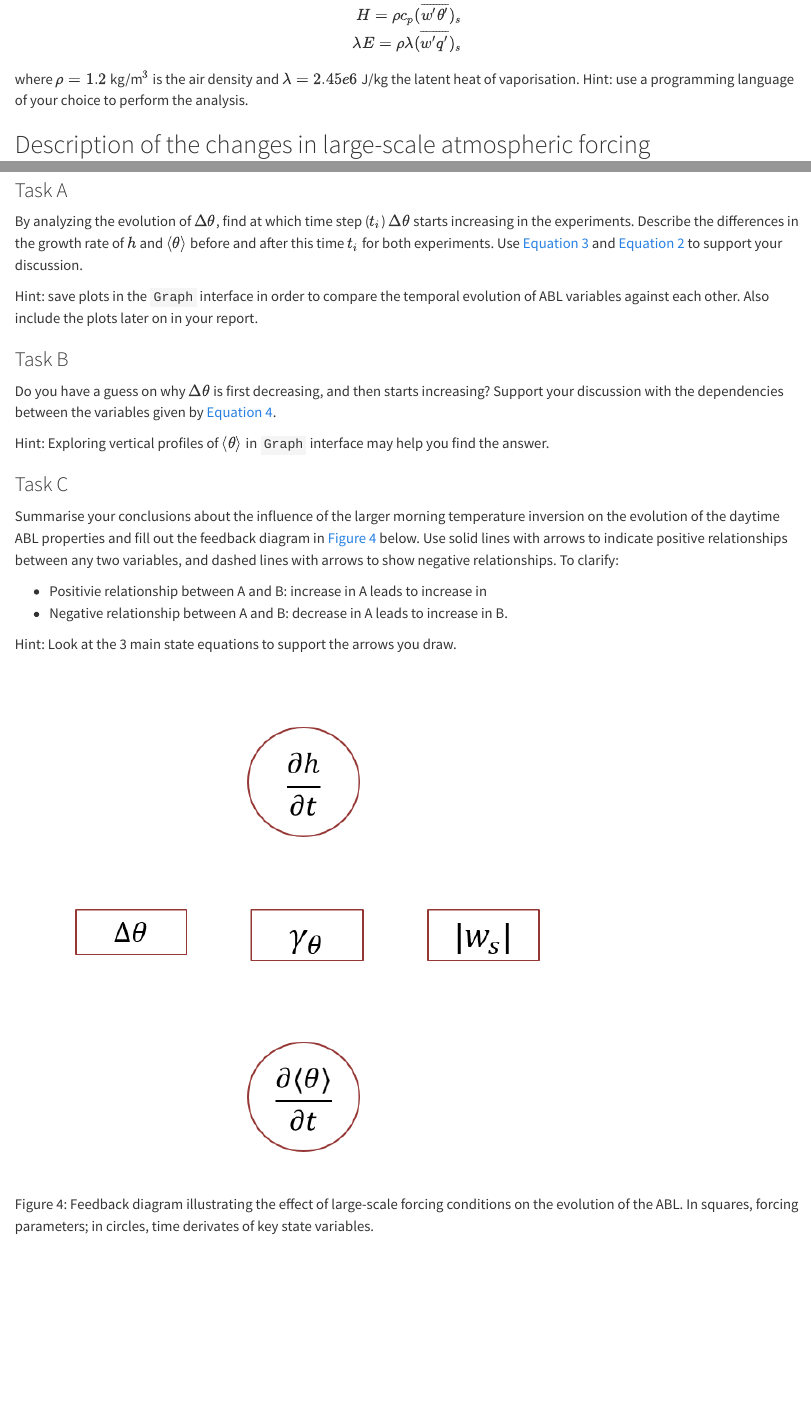
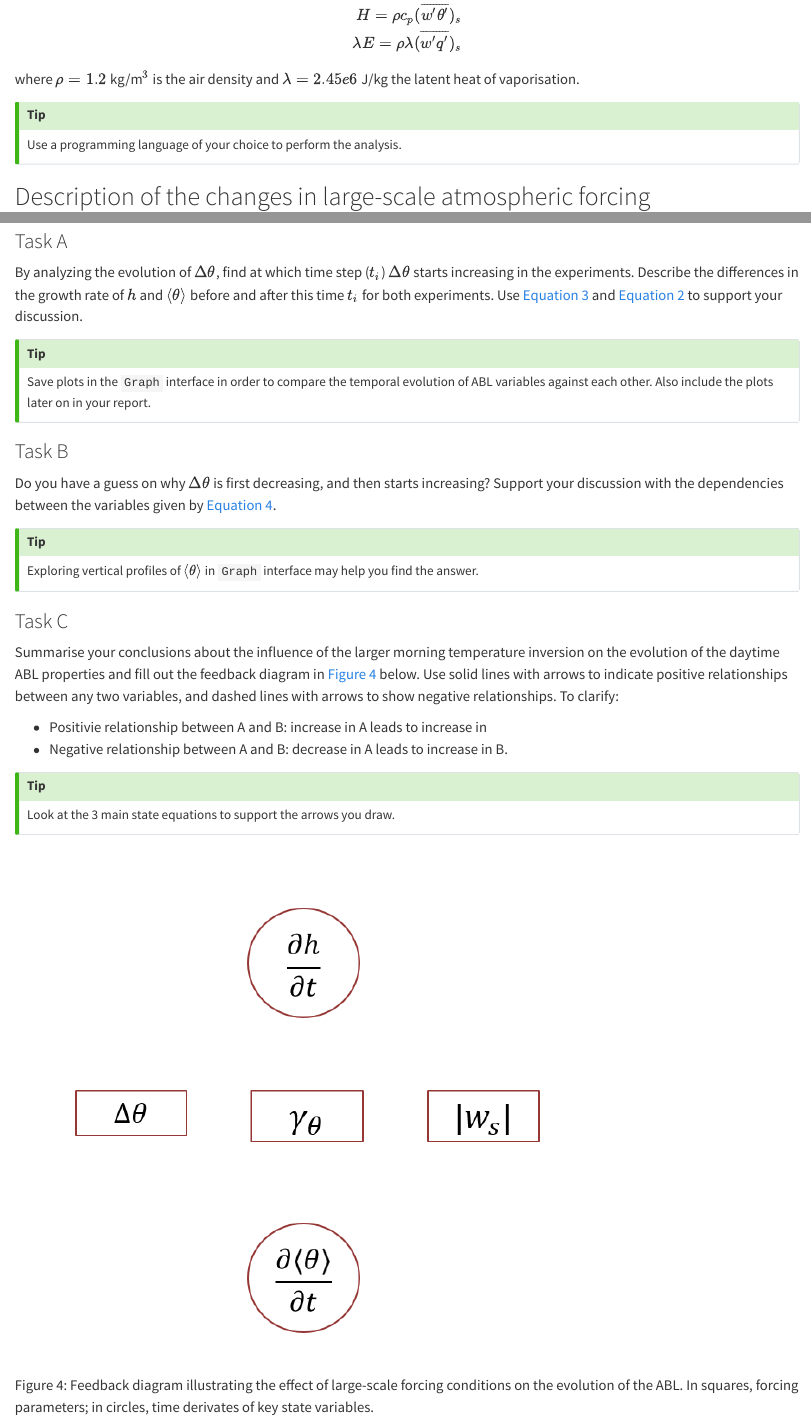
Before and after one commit to olivierbonte/Land_Atmosphere_interactions_notes_public, a Quarto document (practical_1.qmd): the page in a window 1100 px wide, from 2530 px down, and a second part further down, joined at a grey line. Rendered offline with R 4.5, knitr and Pandoc in place of Quarto, with nearby package versions.

Commit message:
Change hint to formatted tip layout

```diff
--- a/practical_1.qmd
+++ b/practical_1.qmd
@@ -82,7 +82,11 @@ H = \rho c_p (\overline{w'\theta'})_s \\
 \end{split}
 $$
 
-where $\rho = 1.2$ kg/m$^3$ is the air density and $\lambda = 2.45e6$ J/kg the latent heat of vaporisation. Hint: use a programming language of your choice to perform the analysis.
+where $\rho = 1.2$ kg/m$^3$ is the air density and $\lambda = 2.45e6$ J/kg the latent heat of vaporisation.
+
+::: {.callout-tip}
+Use a programming language of your choice to perform the analysis.
+:::
 
 <!-- For next year, let the students derive this formula of the covariance themsevles -->
 
@@ -134,13 +138,17 @@ Set up and run both experiments. Use the `Graph` option in the interactive windo
 
 By analyzing the evolution of $\Delta \theta$, find at which time step ($t_i$) $\Delta \theta$ starts increasing in the experiments. Describe the differences in the growth rate of $h$ and $\langle \theta \rangle$ before and after this time $t_i$ for both experiments. Use @eq-state_h and @eq-state_theta to support your discussion.
 
-Hint: save plots in the `Graph` interface in order to compare the temporal evolution of ABL variables against each other. Also include the plots later on in your report.
+::: {.callout-tip}
+Save plots in the `Graph` interface in order to compare the temporal evolution of ABL variables against each other. Also include the plots later on in your report.
+:::
 
 ### Task B
 
 Do you have a guess on why $\Delta \theta$ is first decreasing, and then starts increasing? Support your discussion with the dependencies between the variables given by @eq-state_jump.
 
-Hint: Exploring vertical profiles of $\langle \theta \rangle$ in `Graph` interface may help you find the answer.
+::: {.callout-tip}
+Exploring vertical profiles of $\langle \theta \rangle$ in `Graph` interface may help you find the answer.
+:::
 
 ### Task C
 
@@ -149,7 +157,9 @@ Summarise your conclusions about the influence of the larger morning temperature
 -   Positivie relationship between A and B: increase in A leads to increase in
 -   Negative relationship between A and B: decrease in A leads to increase in B.
 
-Hint: Look at the 3 main state equations to support the arrows you draw.
+::: {.callout-tip}
+Look at the 3 main state equations to support the arrows you draw.
+:::
 
 ![Feedback diagram illustrating the effect of large-scale forcing conditions on the evolution of the ABL. In squares, forcing parameters; in circles, time derivates of key state variables.](figures/feedback_diagram.png){#fig-feedback_diagram}
 
```
Also changed, not shown: practical_1.qmd (6 more changed lines), 1 other file.
